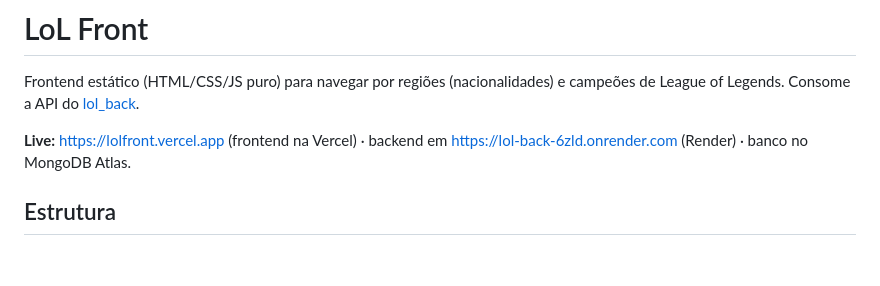
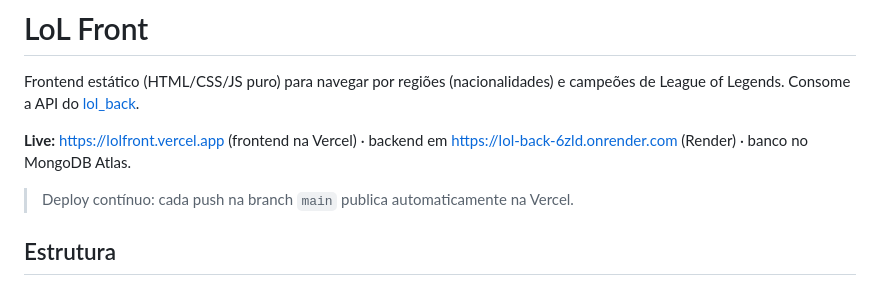
Before and after one commit to IannCarvalho/lol_front, a Markdown page: README.md, the part around the change. Drawn GitHub-style; blank space fills up the shorter version.

Commit message:
docs: documenta deploy continuo via Vercel

```diff
--- a/README.md
+++ b/README.md
@@ -3,6 +3,8 @@
 Frontend estático (HTML/CSS/JS puro) para navegar por regiões (nacionalidades) e campeões de League of Legends. Consome a API do [lol_back](https://github.com/IannCarvalho/lol_back).
 
 **Live:** https://lolfront.vercel.app (frontend na Vercel) · backend em https://lol-back-6zld.onrender.com (Render) · banco no MongoDB Atlas.
+
+> Deploy contínuo: cada push na branch `main` publica automaticamente na Vercel.
 
 ## Estrutura
 
```
